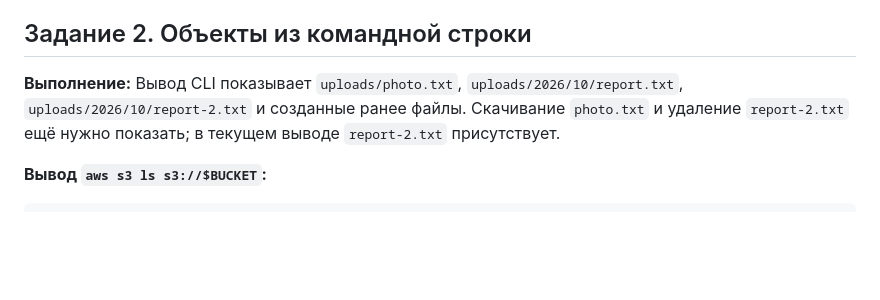
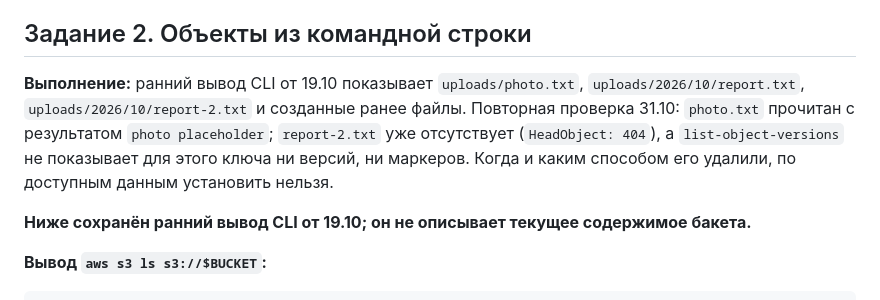
Before and after one commit to dumkaguv-cloud/timecapsule, a Markdown page: docs/lab4/README.md, the part around the change. GitHub-like rendering; blank space fills up the shorter version.

Commit message:
docs: clarify current S3 test object state

```diff
--- a/docs/lab4/README.md
+++ b/docs/lab4/README.md
@@ -61,7 +61,9 @@
 
 ## Задание 2. Объекты из командной строки
 
-**Выполнение:** Вывод CLI показывает `uploads/photo.txt`, `uploads/2026/10/report.txt`, `uploads/2026/10/report-2.txt` и созданные ранее файлы. Скачивание `photo.txt` и удаление `report-2.txt` ещё нужно показать; в текущем выводе `report-2.txt` присутствует.
+**Выполнение:** ранний вывод CLI от 19.10 показывает `uploads/photo.txt`, `uploads/2026/10/report.txt`, `uploads/2026/10/report-2.txt` и созданные ранее файлы. Повторная проверка 31.10: `photo.txt` прочитан с результатом `photo placeholder`; `report-2.txt` уже отсутствует (`HeadObject: 404`), а `list-object-versions` не показывает для этого ключа ни версий, ни маркеров. Когда и каким способом его удалили, по доступным данным установить нельзя.
+
+**Ниже сохранён ранний вывод CLI от 19.10; он не описывает текущее содержимое бакета.**
 
 **Вывод `aws s3 ls s3://$BUCKET`:**
 
```
Also changed, not shown: 1 other file.
